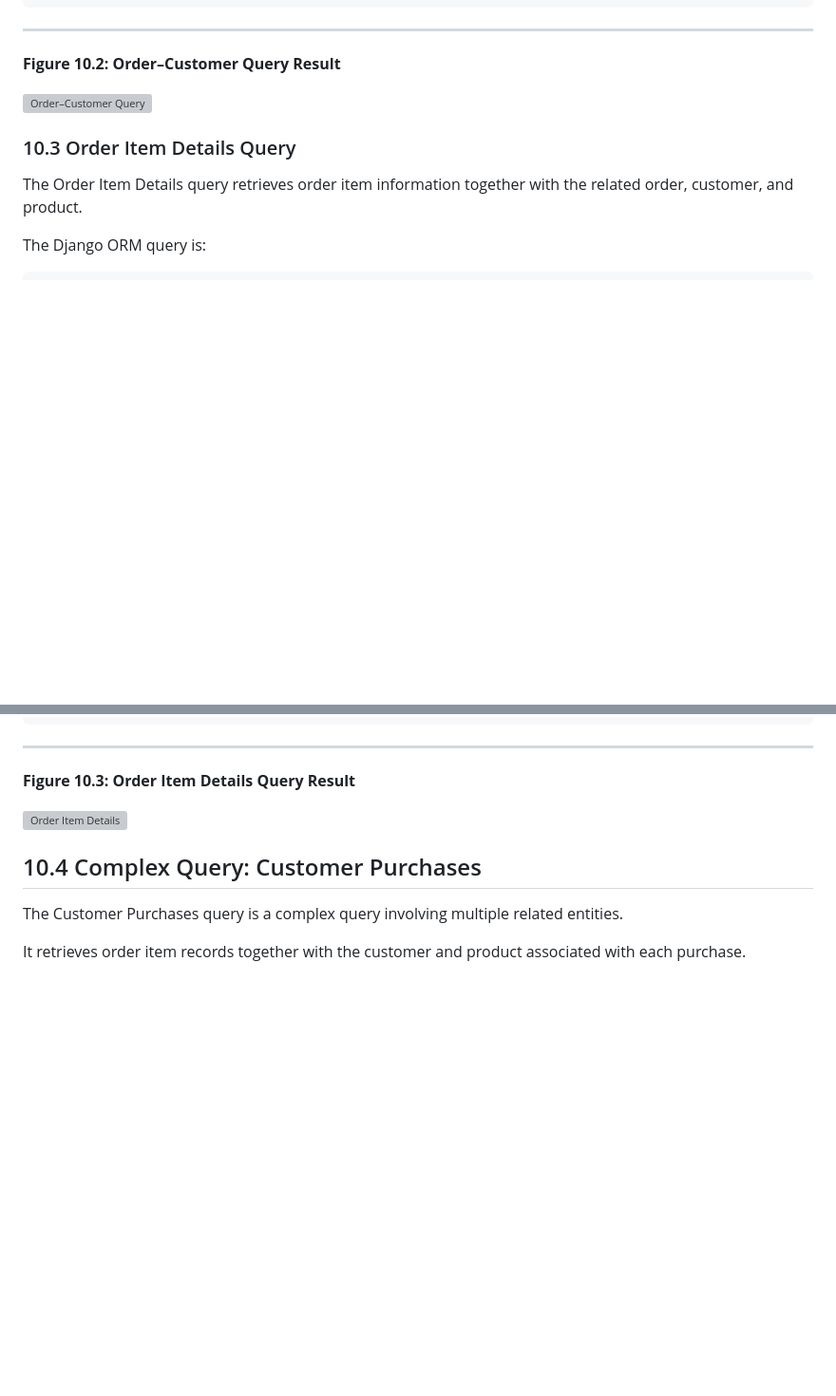
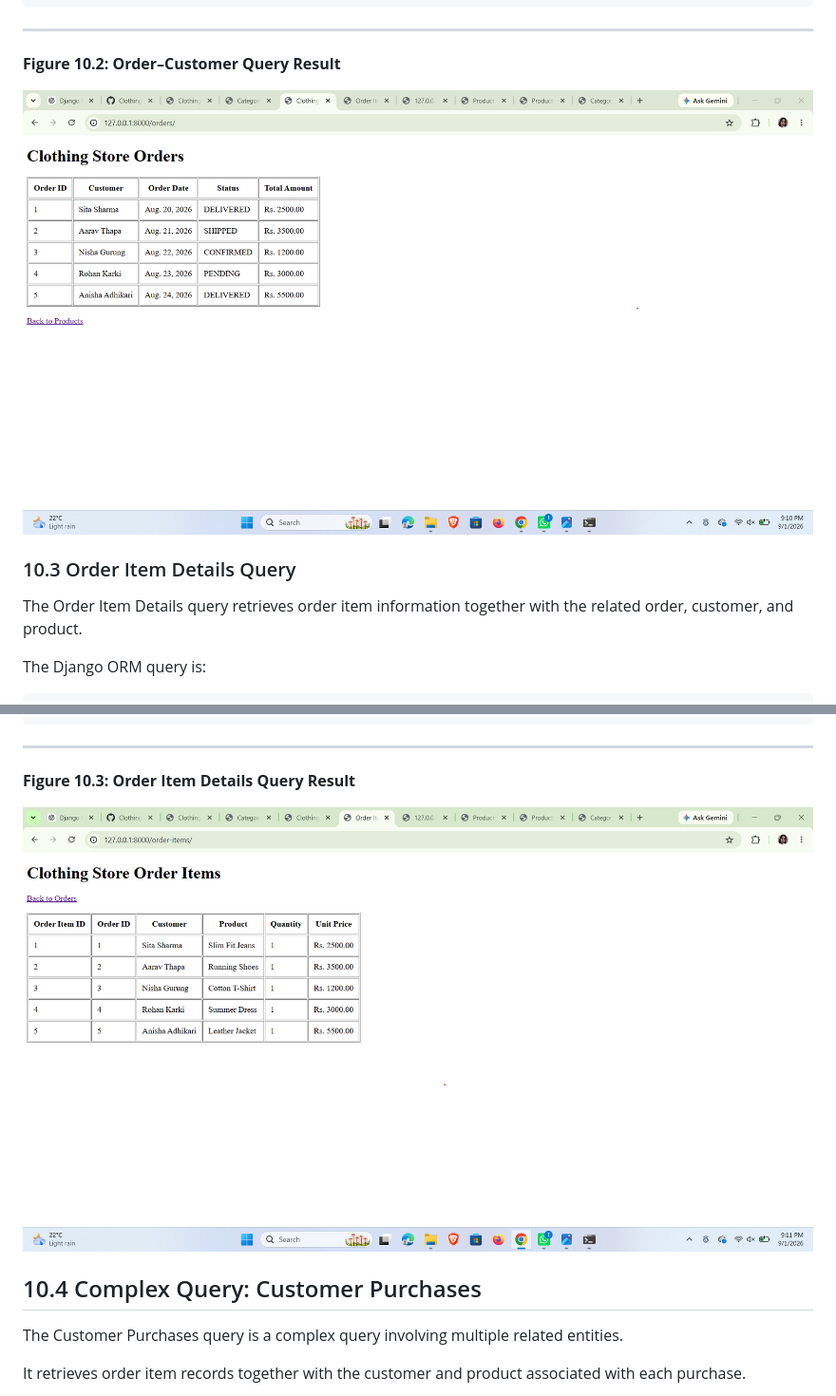
Before and after one commit to SushmaKumariChaudhary/Clothing-Store, a Markdown page: REPORT.md, 2 parts joined by grey strips. Shown at 95% size. Rendered like a GitHub page; blank space fills up the shorter version; grey boxes are pictures that could not be loaded.

```diff
--- a/REPORT.md
+++ b/REPORT.md
@@ -892,7 +892,7 @@ CUSTOMER
 ---
 **Figure 10.2: Order–Customer Query Result**
 
-![Order–Customer Query](screenshots/order_customer.png)
+![Order–Customer Query](screenshots/order_management.png)
 
 ### 10.3 Order Item Details Query
 
@@ -943,7 +943,7 @@ The resulting information can include:
 ---
 **Figure 10.3: Order Item Details Query Result**
 
-![Order Item Details](screenshots/order_item_details.png)
+![Order Item Details](screenshots/order_item_management.png)
 
 ## 10.4 Complex Query: Customer Purchases
 
```
Also changed, not shown: other parts of REPORT.md (+7 -3 lines).
